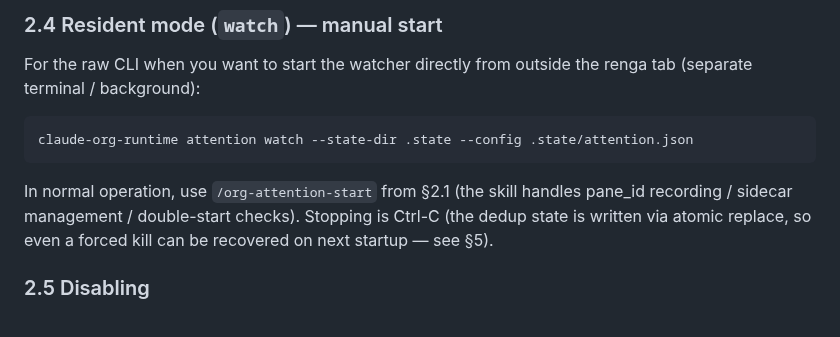
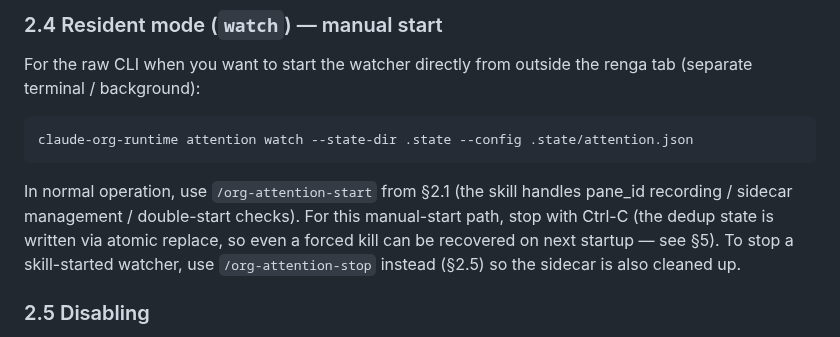
Before and after one commit to suisya-systems/claude-org, a Markdown page: docs/operations/attention-watch.md, the part around the change. GitHub-like rendering.

Commit message:
docs: address codex round 1 — clarify repo-root cwd and manual-start stop path
Codex review (round 1) で指摘された Major 1 件 + Minor 1 件を修正:

- Major: org-attention-start/SKILL.md の前提説明で "the claude-org-ja
  repo root" と書いていたが、これは en mirror の skill なので
  "the repo root" に正規化（ja SoT 表記の機械訳を残す形は誤誘導）。
- Minor: docs/operations/attention-watch.md §2.4 末尾の "Stopping is
  Ctrl-C" が §2.5 の skill 経由停止と衝突して読める問題を修正。
  manual-start path 限定の停止方法であることを明示し、skill 起動分は
  /org-attention-stop に振る案内を追記。

Nit (org-start SKILL.md 142 "present them with running") は本文の
ニュアンス調整のみで機能影響無し、PR 本文に既知制限として明記する。

Co-Authored-By: Claude Opus 4.7 <noreply@anthropic.com>

````diff
--- a/docs/operations/attention-watch.md
+++ b/docs/operations/attention-watch.md
@@ -59,7 +59,7 @@ For the raw CLI when you want to start the watcher directly from outside the ren
 claude-org-runtime attention watch --state-dir .state --config .state/attention.json
 ```
 
-In normal operation, use `/org-attention-start` from §2.1 (the skill handles pane_id recording / sidecar management / double-start checks). Stopping is Ctrl-C (the dedup state is written via atomic replace, so even a forced kill can be recovered on next startup — see §5).
+In normal operation, use `/org-attention-start` from §2.1 (the skill handles pane_id recording / sidecar management / double-start checks). For this manual-start path, stop with Ctrl-C (the dedup state is written via atomic replace, so even a forced kill can be recovered on next startup — see §5). To stop a skill-started watcher, use `/org-attention-stop` instead (§2.5) so the sidecar is also cleaned up.
 
 ### 2.5 Disabling
 
````
Also changed, not shown: 1 other file.
